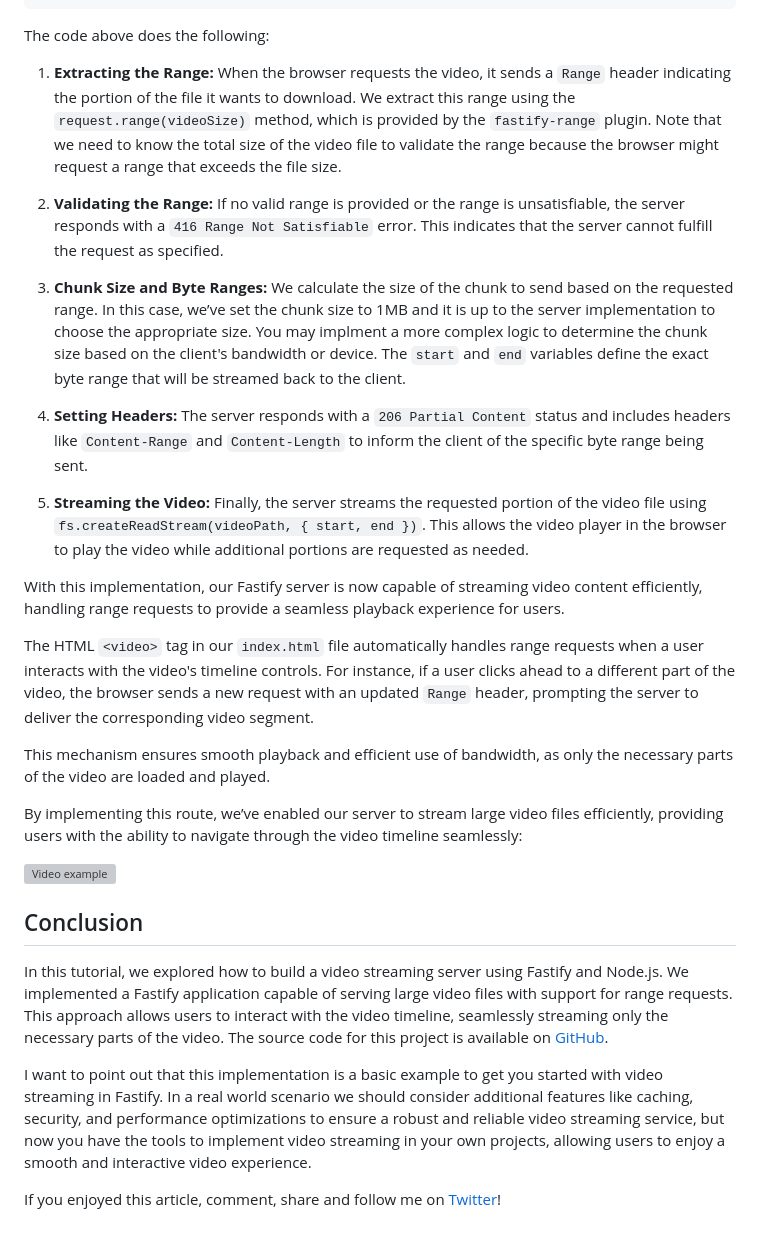
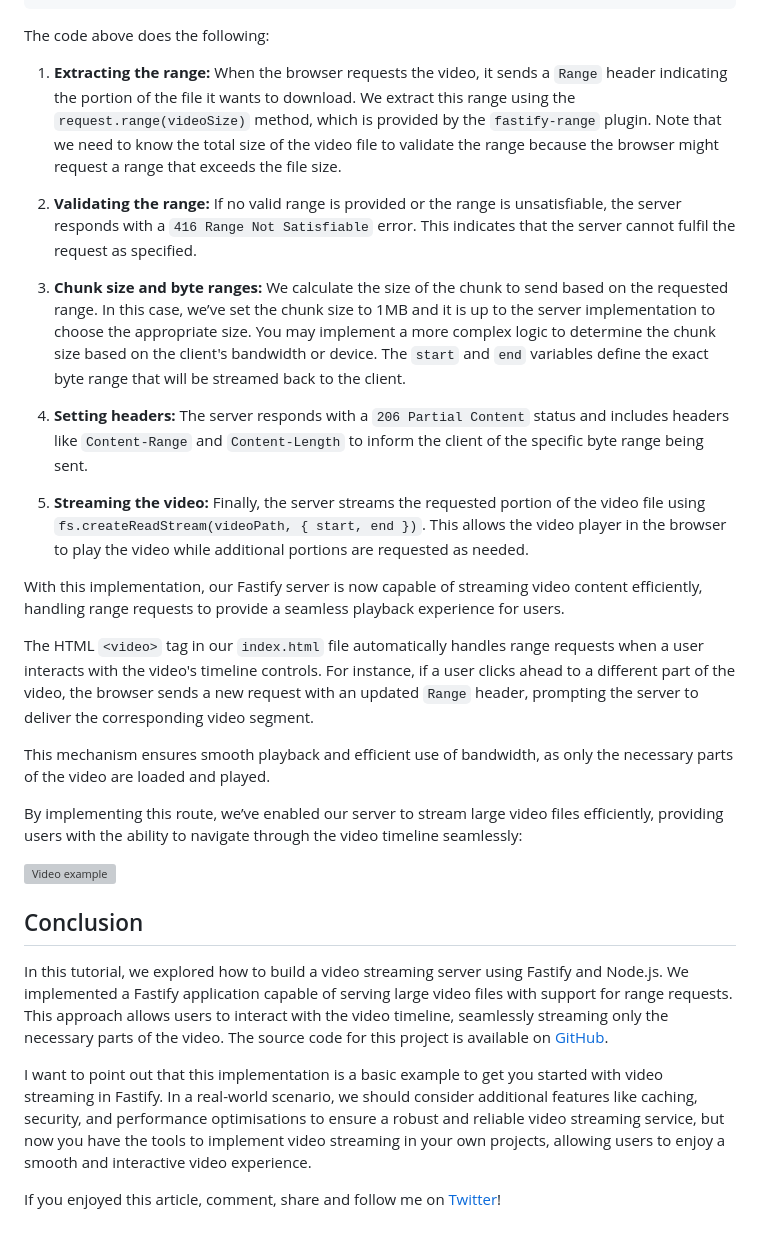
Before and after one commit to Eomm/blog-posts, a Markdown page: posts/bonus-video-streaming.md, the part around the change printed below. Rendered like a GitHub page; grey boxes are pictures that could not be loaded.

```diff
--- a/posts/bonus-video-streaming.md
+++ b/posts/bonus-video-streaming.md
@@ -184,20 +171,19 @@ app.get('/video-streaming', async (request, reply) => {
 
 The code above does the following:
 
-1. **Extracting the Range:** When the browser requests the video, it sends a `Range` header indicating the portion of the file it wants to download. We extract this range using the `request.range(videoSize)` method, which is provided by the `fastify-range` plugin. Note that we need to know the total size of the video file to validate the range because the browser might request a range that exceeds the file size.
+1. **Extracting the range:** When the browser requests the video, it sends a `Range` header indicating the portion of the file it wants to download. We extract this range using the `request.range(videoSize)` method, which is provided by the `fastify-range` plugin. Note that we need to know the total size of the video file to validate the range because the browser might request a range that exceeds the file size.
 
-2. **Validating the Range:** If no valid range is provided or the range is unsatisfiable, the server responds with a `416 Range Not Satisfiable` error. This indicates that the server cannot fulfill the request as specified.
+2. **Validating the range:** If no valid range is provided or the range is unsatisfiable, the server responds with a `416 Range Not Satisfiable` error. This indicates that the server cannot fulfil the request as specified.
 
-3. **Chunk Size and Byte Ranges:** We calculate the size of the chunk to send based on the requested range. In this case, we’ve set the chunk size to 1MB and it is up to the server implementation to choose the appropriate size. You may implment a more complex logic to determine the chunk size based on the client's bandwidth or device. The `start` and `end` variables define the exact byte range that will be streamed back to the client.
+3. **Chunk size and byte ranges:** We calculate the size of the chunk to send based on the requested range. In this case, we’ve set the chunk size to 1MB and it is up to the server implementation to choose the appropriate size. You may implement a more complex logic to determine the chunk size based on the client's bandwidth or device. The `start` and `end` variables define the exact byte range that will be streamed back to the client.
 
-4. **Setting Headers:** The server responds with a `206 Partial Content` status and includes headers like `Content-Range` and `Content-Length` to inform the client of the specific byte range being sent.
+4. **Setting headers:** The server responds with a `206 Partial Content` status and includes headers like `Content-Range` and `Content-Length` to inform the client of the specific byte range being sent.
 
-5. **Streaming the Video:** Finally, the server streams the requested portion of the video file using `fs.createReadStream(videoPath, { start, end })`. This allows the video player in the browser to play the video while additional portions are requested as needed.
+5. **Streaming the video:** Finally, the server streams the requested portion of the video file using `fs.createReadStream(videoPath, { start, end })`. This allows the video player in the browser to play the video while additional portions are requested as needed.
 
 With this implementation, our Fastify server is now capable of streaming video content efficiently, handling range requests to provide a seamless playback experience for users.
 
-The HTML `<video>` tag in our `index.html` file automatically handles range requests when a user interacts with the video's timeline controls.
-For instance, if a user clicks ahead to a different part of the video, the browser sends a new request with an updated `Range` header, prompting the server to deliver the corresponding video segment.
+The HTML `<video>` tag in our `index.html` file automatically handles range requests when a user interacts with the video's timeline controls. For instance, if a user clicks ahead to a different part of the video, the browser sends a new request with an updated `Range` header, prompting the server to deliver the corresponding video segment.
 
 This mechanism ensures smooth playback and efficient use of bandwidth, as only the necessary parts of the video are loaded and played.
 
@@ -207,10 +193,9 @@ By implementing this route, we’ve enabled our server to stream large video fil
 
 ## Conclusion
 
-In this tutorial, we explored how to build a video streaming server using Fastify and Node.js.
-We implemented a Fastify application capable of serving large video files with support for range requests. This approach allows users to interact with the video timeline, seamlessly streaming only the necessary parts of the video. The source code for this project is available on [GitHub](https://github.com/Eomm/blog-posts/tree/HEAD/bonus/video-streaming/).
+In this tutorial, we explored how to build a video streaming server using Fastify and Node.js. We implemented a Fastify application capable of serving large video files with support for range requests. This approach allows users to interact with the video timeline, seamlessly streaming only the necessary parts of the video. The source code for this project is available on [GitHub](https://github.com/Eomm/blog-posts/tree/HEAD/bonus/video-streaming/).
 
 I want to point out that this implementation is a basic example to get you started with video streaming in Fastify.
-In a real world scenario we should consider additional features like caching, security, and performance optimizations to ensure a robust and reliable video streaming service, but now you have the tools to implement video streaming in your own projects, allowing users to enjoy a smooth and interactive video experience.
+In a real-world scenario, we should consider additional features like caching, security, and performance optimisations to ensure a robust and reliable video streaming service, but now you have the tools to implement video streaming in your own projects, allowing users to enjoy a smooth and interactive video experience.
 
 If you enjoyed this article, comment, share and follow me on [Twitter](https://twitter.com/ManuEomm)!
```
Also changed, not shown: other parts of posts/bonus-video-streaming.md (+15 -28 lines).
